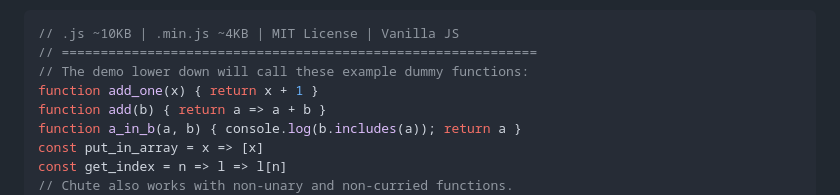
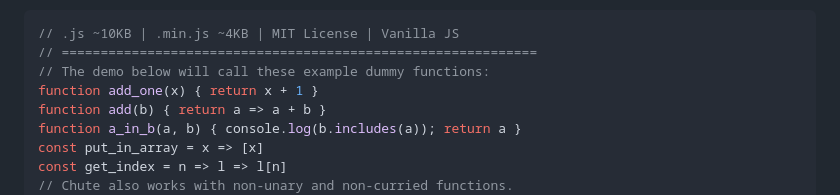
Before and after one commit to gregabbott/chute, a Markdown page: README.md, the part around the change. Drawn GitHub-style.

````diff
--- a/README.md
+++ b/README.md
@@ -44,7 +44,7 @@ For a quick usage demo, see further below. For more information about Chute, vis
 ```js
 // .js ~10KB | .min.js ~4KB | MIT License | Vanilla JS
 // =============================================================
-// The demo lower down will call these example dummy functions:
+// The demo below will call these example dummy functions:
 function add_one(x) { return x + 1 }
 function add(b) { return a => a + b }
 function a_in_b(a, b) { console.log(b.includes(a)); return a }
````
